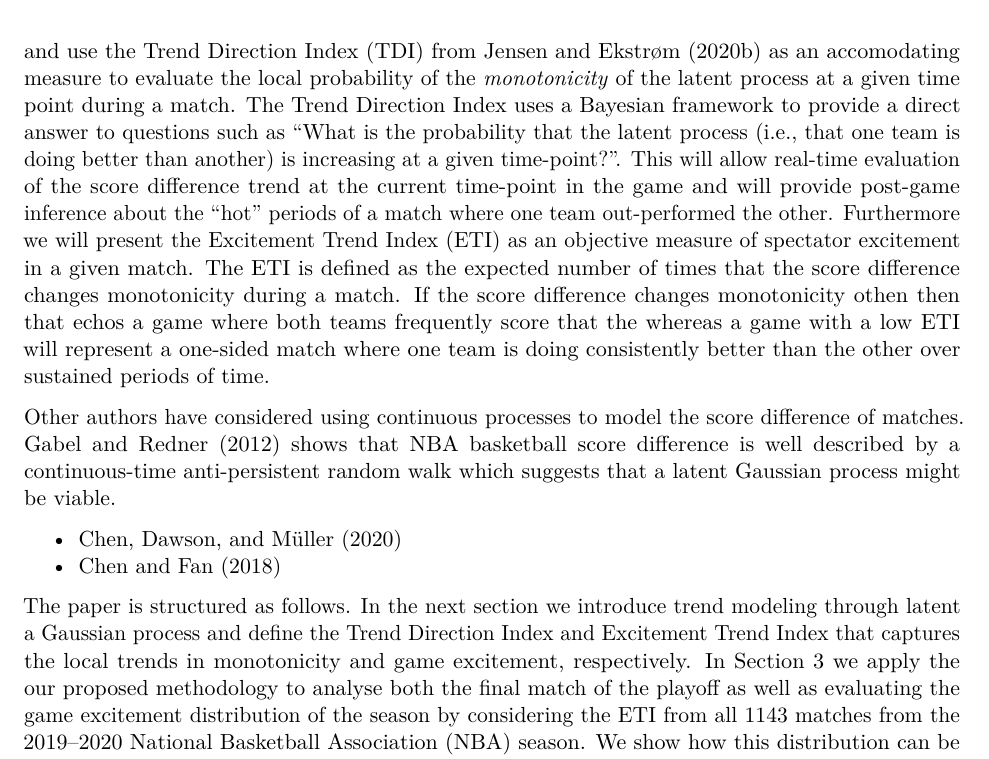
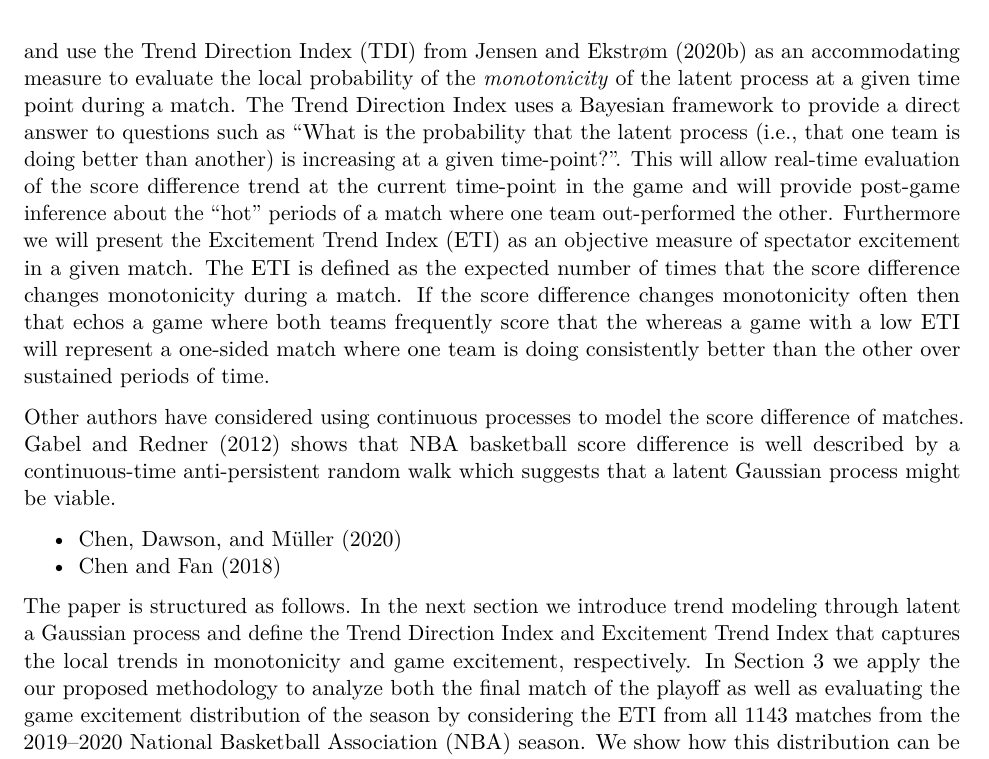
Before and after one commit to aejensen/Having-a-Ball, an R Markdown document (manuscript/HavingABall.Rmd): part of page 2 of 10, cut so that both start at the same text. The pictures show the output file manuscript/HavingABall.pdf that the author committed with the source.

Commit message:
spelling'n'stuff

```diff
--- a/manuscript/HavingABall.Rmd
+++ b/manuscript/HavingABall.Rmd
@@ -69,7 +69,7 @@ Figure \ref{fig1} shows the development of the score difference for the final ma
 \label{fig1}
 \end{figure}
 
-In this paper we will consider the score difference between two teams as a latent Gaussian process and use the Trend Direction Index (TDI) from @ToT as an accomodating measure to evaluate the local probability of the *monotonicity* of the latent process at a given time point during a match. The Trend Direction Index uses a Bayesian framework to provide a direct answer to questions such as "What is the probability that the latent process (i.e., that one team is doing better than another) is increasing at a given time-point?". This will allow real-time evaluation of the score difference trend at the current time-point in the game and will provide post-game inference about the "hot" periods of a match where one team out-performed the other. Furthermore we will present the Excitement Trend Index (ETI) as an objective measure of spectator excitement in a given match. The ETI is defined as the expected number of times that the score difference changes monotonicity during a match. If the score difference changes monotonicity othen then that echos a game where both teams frequently score that the whereas a game with a low ETI will represent a one-sided match where one team is doing consistently better than the other over sustained periods of time.
+In this paper we will consider the score difference between two teams as a latent Gaussian process and use the Trend Direction Index (TDI) from @ToT as an accommodating measure to evaluate the local probability of the *monotonicity* of the latent process at a given time point during a match. The Trend Direction Index uses a Bayesian framework to provide a direct answer to questions such as "What is the probability that the latent process (i.e., that one team is doing better than another) is increasing at a given time-point?". This will allow real-time evaluation of the score difference trend at the current time-point in the game and will provide post-game inference about the "hot" periods of a match where one team out-performed the other. Furthermore we will present the Excitement Trend Index (ETI) as an objective measure of spectator excitement in a given match. The ETI is defined as the expected number of times that the score difference changes monotonicity during a match. If the score difference changes monotonicity often then that echos a game where both teams frequently score that the whereas a game with a low ETI will represent a one-sided match where one team is doing consistently better than the other over sustained periods of time.
 
 
 Other authors have considered using continuous processes to model the score difference of matches. @gabel2012random shows that NBA basketball score difference is well described by a continuous-time anti-persistent random walk which suggests that a latent Gaussian process might be viable.
@@ -77,7 +77,7 @@ Other authors have considered using continuous processes to model the score diff
 * @chen2020rank
 * @chen2018functional
 
-The paper is structured as follows. In the next section we introduce trend modeling through latent a Gaussian process and define the Trend Direction Index and Excitement Trend Index that captures the local trends in monotonicity and game excitement, respectively. In Section \ref{sec:application} we apply the our proposed methodology to analyse both the final match of the playoff as well as evaluating the game excitement distribution of the season by considering the ETI from all 1143 matches from the 2019--2020 National Basketball Association (NBA) season. We show how this distribution can be used to assess relative match excitement. We conclude with a discussion in Section \ref{sec:discussion}. Materials to reproduce this manuscript and its analyses can be found at @HavingABall.
+The paper is structured as follows. In the next section we introduce trend modeling through latent a Gaussian process and define the Trend Direction Index and Excitement Trend Index that captures the local trends in monotonicity and game excitement, respectively. In Section \ref{sec:application} we apply the our proposed methodology to analyze both the final match of the playoff as well as evaluating the game excitement distribution of the season by considering the ETI from all 1143 matches from the 2019--2020 National Basketball Association (NBA) season. We show how this distribution can be used to assess relative match excitement. We conclude with a discussion in Section \ref{sec:discussion}. Materials to reproduce this manuscript and its analyses can be found at @HavingABall.
 
 Unused stuff for now:
 *Philosophical question: What exactly is the sampling model for a single match?
```
Also changed, not shown: manuscript/HavingABall.pdf.
